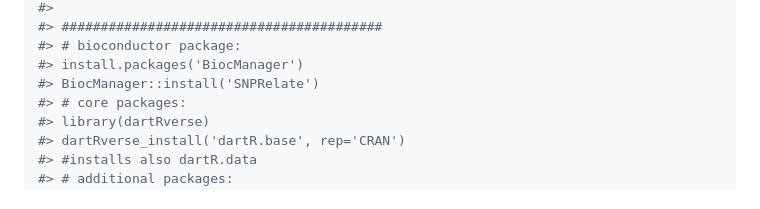
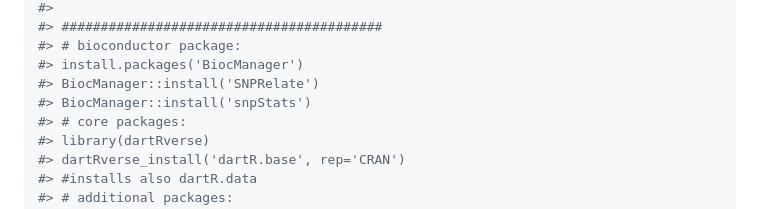
Before and after one commit to green-striped-gecko/dartRverse, a Markdown page: README.md, the part around the change. Drawn GitHub-style.

Commit message:
snpStats in readme

```diff
--- a/README.md
+++ b/README.md
@@ -107,6 +107,7 @@ dartRverse_install("all")
 #> # bioconductor package:
 #> install.packages('BiocManager')
 #> BiocManager::install('SNPRelate')
+#> BiocManager::install('snpStats')
 #> # core packages:
 #> library(dartRverse)
 #> dartRverse_install('dartR.base', rep='CRAN')
```
